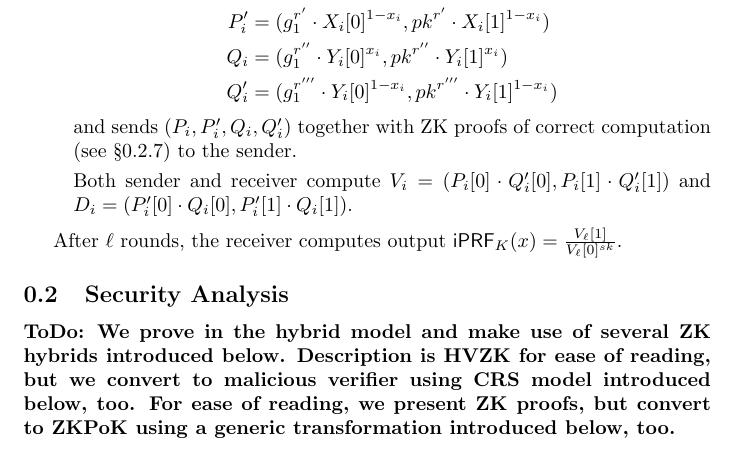
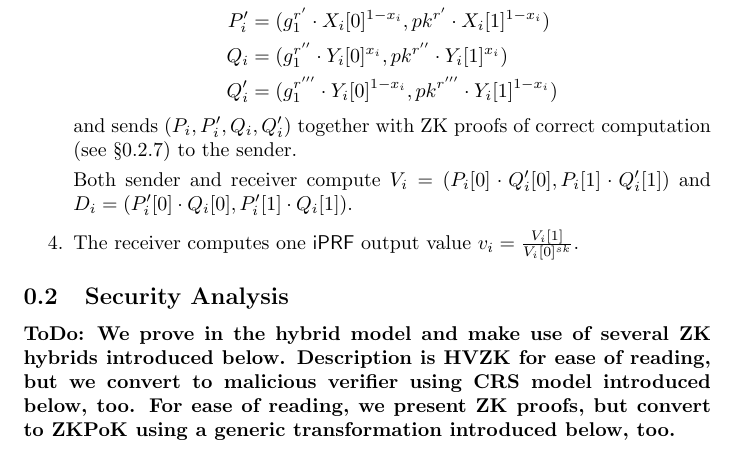
Before and after one commit to tmayberry/ioprf, a LaTeX document (ioprf-proof.tex, which reads ioprf.tex): part of page 2 of 6, cut so that both start at the same text. Compiled offline with pdfLaTeX.

Commit message:
clarifications

```diff
--- a/ioprf.tex
+++ b/ioprf.tex
@@ -94,10 +94,12 @@ sends $(X_i,Y_i)$ to the receiver and proves correct exponentiation
   $V_i=(P_i[0]\cdot{}Q'_i[0],P_i[1]\cdot{}Q'_i[1])$ and
   $D_i=(P'_i[0]\cdot{}Q_i[0],P'_i[1]\cdot{}Q_i[1])$.
 
+\item The receiver computes one $\iprf$ output value
+  $v_i=\frac{V_i[1]}{V_{i}[0]^{sk}}$.
+
+
 \end{enumerate}
 
-After $\ell$ rounds, the receiver computes output
-$\iprf_K(x)=\frac{V_\ell[1]}{V_{\ell}[0]^{sk}}$.
 
 
 \subsection{Security Analysis}
```
